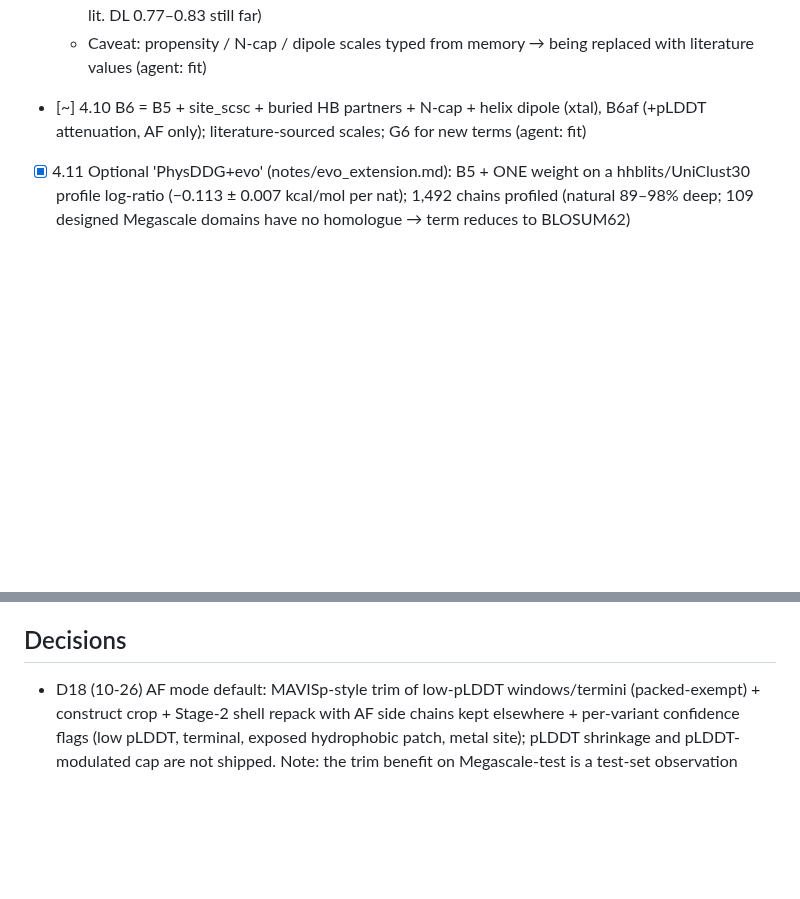
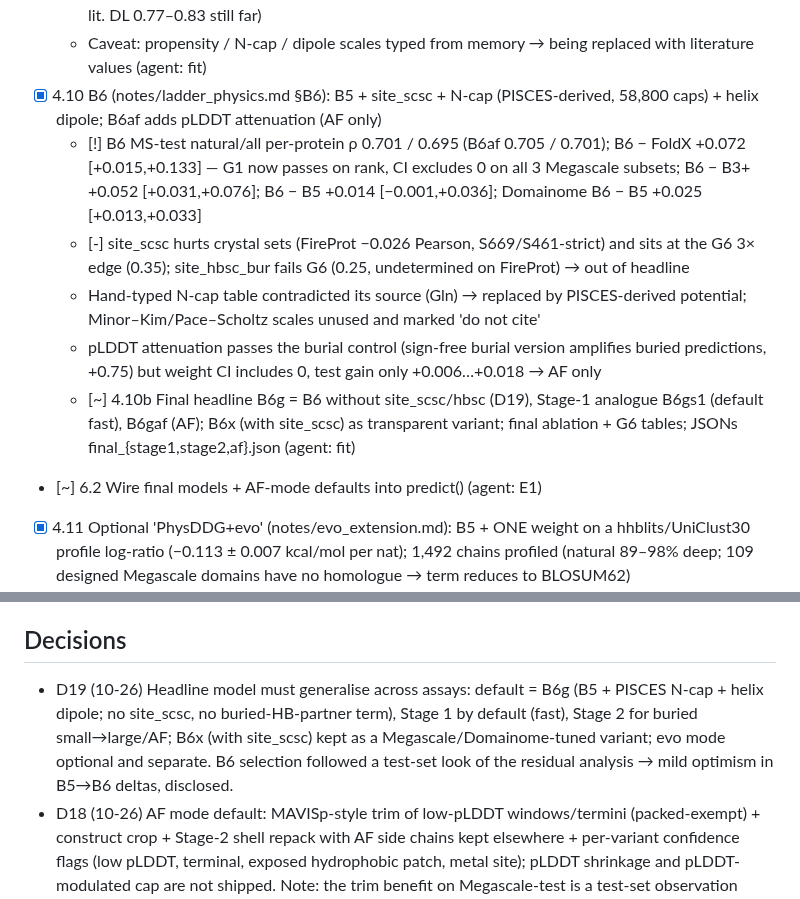
Before and after one commit to DennisGankin/physDDG, a Markdown page: RESEARCH_TREE.md, 2 parts joined by grey strips. GitHub-like rendering; blank space fills up the shorter version.

Commit message:
tree: B6 results, D19 headline model decision
Co-Authored-By: Claude Sonnet 5.5 <noreply@anthropic.com>
Claude-Session: https://claude.ai/code/session_01VR8Goihc7bfgUYiZptKgRm

```diff
--- a/RESEARCH_TREE.md
+++ b/RESEARCH_TREE.md
@@ -71,7 +71,13 @@ Decisions are logged as D<n> (see bottom). Dates are 2026.
   - [-] No gain: helix/β propensity, angular aromatic/cation–π, geometric salt bridges, overpack/cavity forms, hydrophobicity×burial, Gly/Pro entropy, terminal flags, per-SS scaling
   - Single held-out look: MS-test all-28 per-protein ρ 0.685 → 0.690 (strict) → 0.704 (relaxed); natural-21 0.712 (+0.026 [+0.004,+0.047]); Domainome 0.411 → 0.431 / 0.438; FireProt n.s. (≈ lit. DL 0.77–0.83 still far)
   - Caveat: propensity / N-cap / dipole scales typed from memory → being replaced with literature values (agent: fit)
-- [~] 4.10 B6 = B5 + site_scsc + buried HB partners + N-cap + helix dipole (xtal), B6af (+pLDDT attenuation, AF only); literature-sourced scales; G6 for new terms (agent: fit)
+- [x] 4.10 B6 (notes/ladder_physics.md §B6): B5 + site_scsc + N-cap (PISCES-derived, 58,800 caps) + helix dipole; B6af adds pLDDT attenuation (AF only)
+  - [!] B6 MS-test natural/all per-protein ρ 0.701 / 0.695 (B6af 0.705 / 0.701); B6 − FoldX +0.072 [+0.015,+0.133] — G1 now passes on rank, CI excludes 0 on all 3 Megascale subsets; B6 − B3+ +0.052 [+0.031,+0.076]; B6 − B5 +0.014 [−0.001,+0.036]; Domainome B6 − B5 +0.025 [+0.013,+0.033]
+  - [-] site_scsc hurts crystal sets (FireProt −0.026 Pearson, S669/S461-strict) and sits at the G6 3× edge (0.35); site_hbsc_bur fails G6 (0.25, undetermined on FireProt) → out of headline
+  - Hand-typed N-cap table contradicted its source (Gln) → replaced by PISCES-derived potential; Minor–Kim/Pace–Scholtz scales unused and marked 'do not cite'
+  - pLDDT attenuation passes the burial control (sign-free burial version amplifies buried predictions, +0.75) but weight CI includes 0, test gain only +0.006…+0.018 → AF only
+  - [~] 4.10b Final headline B6g = B6 without site_scsc/hbsc (D19), Stage-1 analogue B6gs1 (default fast), B6gaf (AF); B6x (with site_scsc) as transparent variant; final ablation + G6 tables; JSONs final_{stage1,stage2,af}.json (agent: fit)
+- [~] 6.2 Wire final models + AF-mode defaults into predict() (agent: E1)
 - [x] 4.11 Optional 'PhysDDG+evo' (notes/evo_extension.md): B5 + ONE weight on a hhblits/UniClust30 profile log-ratio (−0.113 ± 0.007 kcal/mol per nat); 1,492 chains profiled (natural 89–98% deep; 109 designed Megascale domains have no homologue → term reduces to BLOSUM62)
   - Megascale-test per-protein ρ B5 0.685 → 0.726 (+0.040 [−0.005,+0.071]); natural-21 +0.052 but natural-strict-14 only +0.014 (−0.006 on the ρ column); 7 natural proteins with a train homologue +0.062 (7/7 up)
   - FireProt +0.022 (n.s.); S669-strict +0.037 (sig.); Domainome per-domain 0.411 → 0.486 (+0.074 [+0.059,+0.084]), pLDDT<50 −0.036 → 0.061
@@ -110,6 +116,7 @@ Decisions are logged as D<n> (see bottom). Dates are 2026.
   - Open: fit.py sets torch float64 globally on import (breaks test_energy::test_site_dependent_cap in full pytest) → fix in fit.py; AF-mode trimming not yet wired into predict()
 
 ## Decisions
+- D19 (10-26) Headline model must generalise across assays: default = B6g (B5 + PISCES N-cap + helix dipole; no site_scsc, no buried-HB-partner term), Stage 1 by default (fast), Stage 2 for buried small→large/AF; B6x (with site_scsc) kept as a Megascale/Domainome-tuned variant; evo mode optional and separate. B6 selection followed a test-set look of the residual analysis → mild optimism in B5→B6 deltas, disclosed.
 - D18 (10-26) AF mode default: MAVISp-style trim of low-pLDDT windows/termini (packed-exempt) + construct crop + Stage-2 shell repack with AF side chains kept elsewhere + per-variant confidence flags (low pLDDT, terminal, exposed hydrophobic patch, metal site); pLDDT shrinkage and pLDDT-modulated cap are not shipped. Note: the trim benefit on Megascale-test is a test-set observation (treatments were fitted on abundance_dms + Domainome half), so it is reported as supporting evidence only.
 - D17 (10-26) Reporting protocol after audit: every table on identical rows; S461/S669 on strict subsets (no Megascale-train overlap); Ssym only as antisymmetry diagnostic (and never for models that touch FireProt-trainval); FoldX reported both raw and clipped to [−3,8]; Megascale headline on natural AND natural-strict AND all; no test-informed rules in headline models (CXXC exception removed from headline, shown as a separate variant); gate verdicts from paired-bootstrap CIs.
 - D15 (10-26) Antisymmetry by construction: every term must be a difference of a state function S(aa, structure) between mutant and WT (burial-only / site-only terms are not allowed in the primary model; if used, only as a reported ablation). Reverse mutations are scored on the mutant structure.
```
